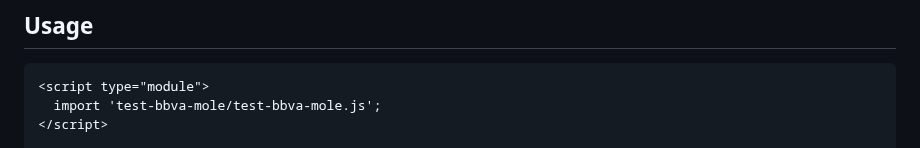
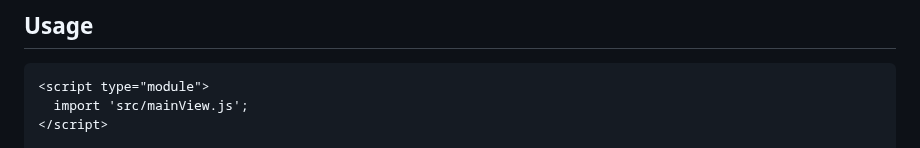
Before and after one commit to borjadvc/test-bbva-mole, a Markdown page: README.md, the part around one of its changes. Drawn GitHub-style.

````diff
--- a/README.md
+++ b/README.md
@@ -114,6 +114,6 @@ npm i test-bbva-mole
 
 ```html
 <script type="module">
-  import 'test-bbva-mole/test-bbva-mole.js';
+  import 'src/mainView.js';
 </script>
 
````
Also changed, not shown: other parts of README.md (+1 -1 lines).
